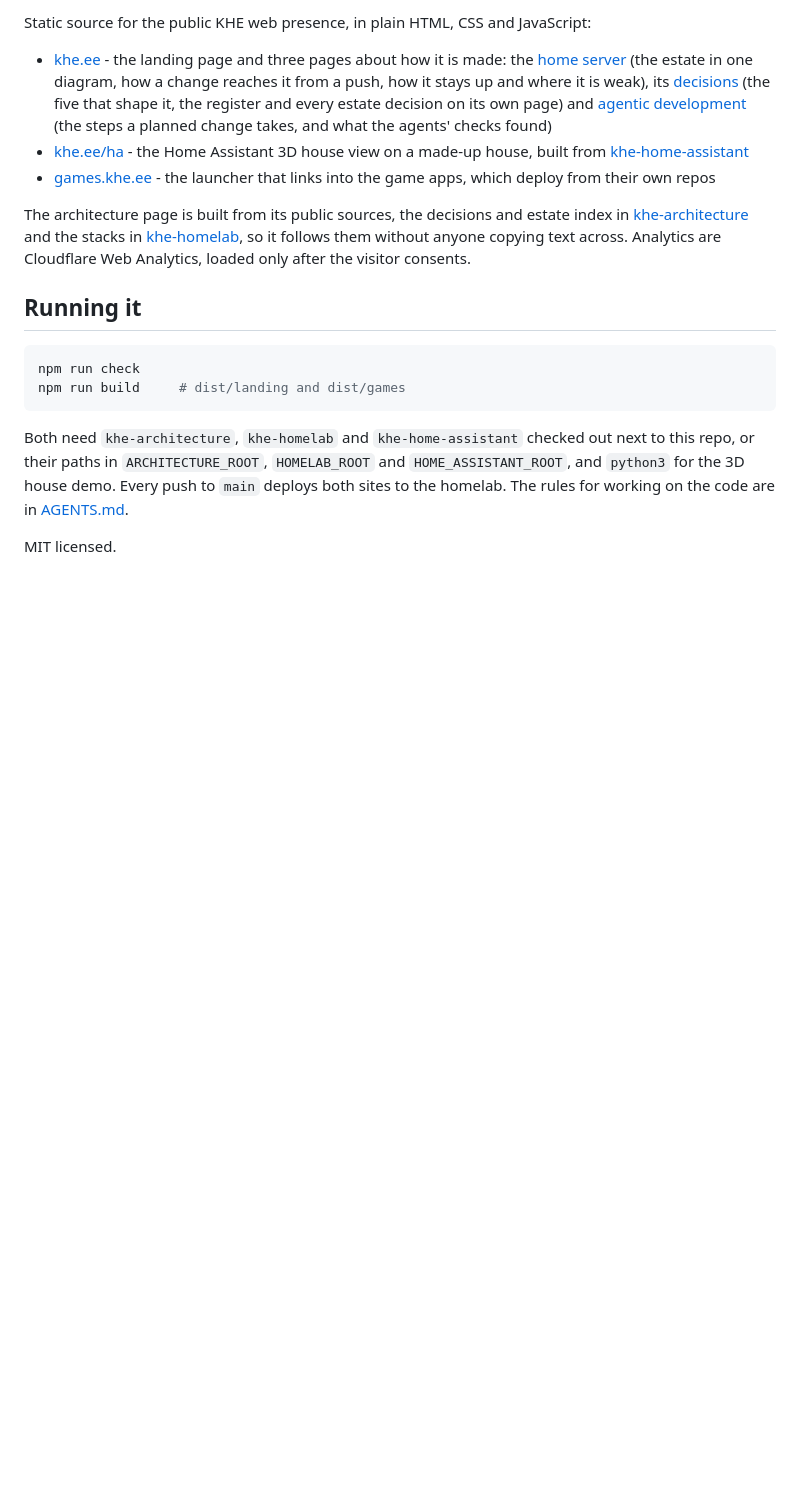
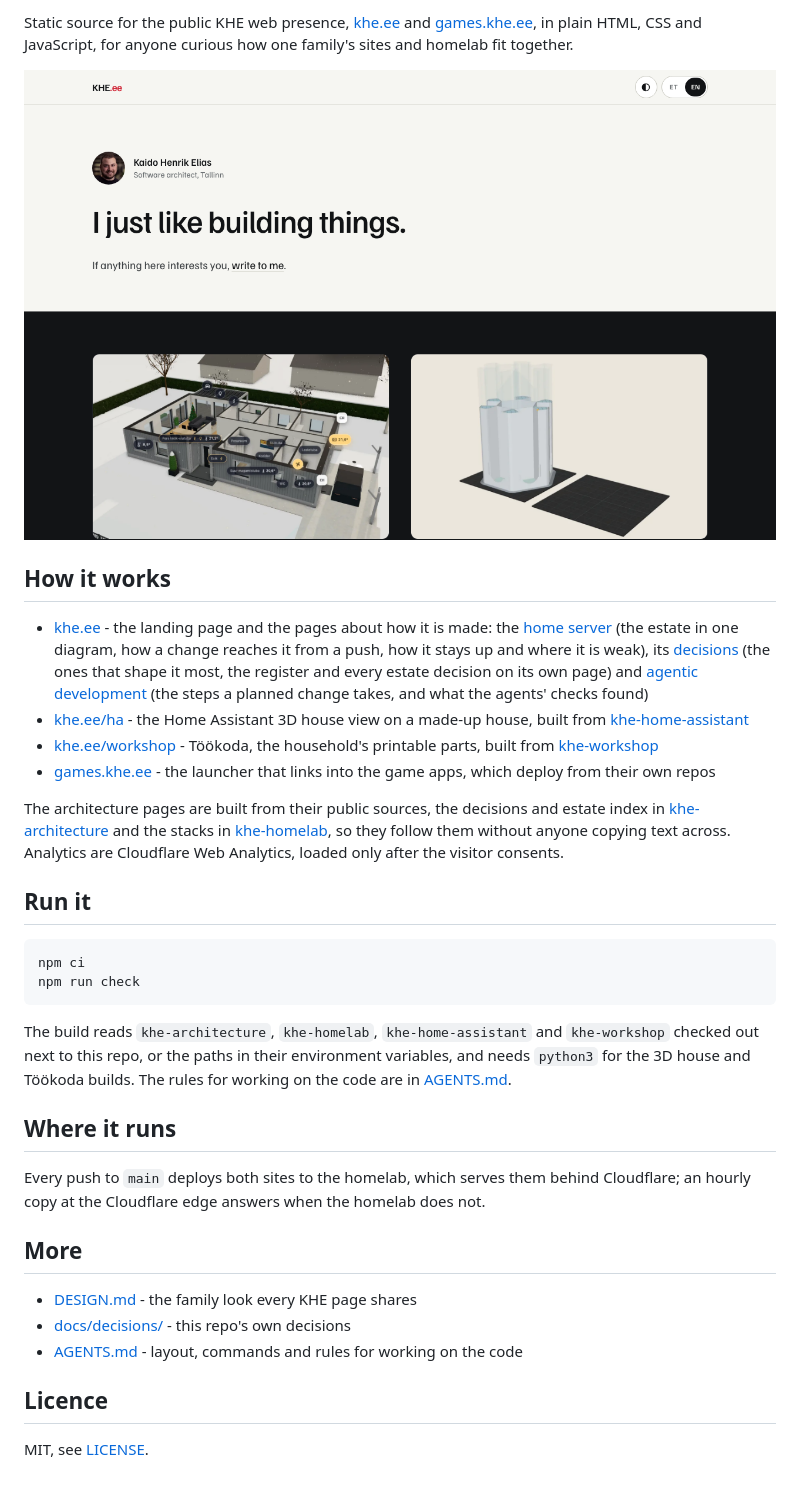
Before and after one commit to khelias/khe-sites, a Markdown page: README.md, the part around one of its changes. GitHub-like rendering; pictures changed too: docs/screenshot.png (added); blank space fills up the shorter version.

Commit message:
Docs standard: README, decisions under docs/decisions/, the resilience list from khe-homelab ARCHITECTURE.md, share cards for /ha/ and /workshop/

````diff
--- a/README.md
+++ b/README.md
@@ -6,37 +6,58 @@
 
-Static source for the public KHE web presence, in plain HTML, CSS and
-JavaScript:
+Static source for the public KHE web presence, [khe.ee](https://khe.ee) and
+[games.khe.ee](https://games.khe.ee), in plain HTML, CSS and JavaScript, for
+anyone curious how one family's sites and homelab fit together.
 
-- [khe.ee](https://khe.ee) - the landing page and three pages about how
-  it is made: the [home server](https://khe.ee/architecture/) (the estate in
-  one diagram, how a change reaches it from a push, how it stays up and where
-  it is weak), its [decisions](https://khe.ee/architecture/decisions/) (the
-  five that shape it, the register and every estate decision on its own
-  page) and [agentic development](https://khe.ee/agents/) (the steps a
-  planned change takes, and what the agents' checks found)
-- [khe.ee/ha](https://khe.ee/ha/) - the Home Assistant 3D house
-  view on a made-up house, built from
+[![The khe.ee landing page](docs/screenshot.png)](https://khe.ee/en/)
+
+## How it works
+
+- [khe.ee](https://khe.ee) - the landing page and the pages about how it is
+  made: the [home server](https://khe.ee/architecture/) (the estate in one
+  diagram, how a change reaches it from a push, how it stays up and where it
+  is weak), its [decisions](https://khe.ee/architecture/decisions/) (the ones
+  that shape it most, the register and every estate decision on its own page) and
+  [agentic development](https://khe.ee/agents/) (the steps a planned change
+  takes, and what the agents' checks found)
+- [khe.ee/ha](https://khe.ee/ha/) - the Home Assistant 3D house view on a
+  made-up house, built from
   [khe-home-assistant](https://github.com/khelias/khe-home-assistant)
+- [khe.ee/workshop](https://khe.ee/workshop/) - Töökoda, the household's
+  printable parts, built from
+  [khe-workshop](https://github.com/khelias/khe-workshop)
 - [games.khe.ee](https://games.khe.ee) - the launcher that links into the
   game apps, which deploy from their own repos
 
-The architecture page is built from its public sources, the decisions and
-estate index in [khe-architecture](https://github.com/khelias/khe-architecture)
-and the stacks in [khe-homelab](https://github.com/khelias/khe-homelab), so it
-follows them without anyone copying text across. Analytics are
+The architecture pages are built from their public sources, the decisions
+and estate index in [khe-architecture](https://github.com/khelias/khe-architecture)
+and the stacks in [khe-homelab](https://github.com/khelias/khe-homelab), so
+they follow them without anyone copying text across. Analytics are
 Cloudflare Web Analytics, loaded only after the visitor consents.
 
-## Running it
+## Run it
 
 ```sh
+npm ci
 npm run check
-npm run build     # dist/landing and dist/games
 ```
 
-Both need `khe-architecture`, `khe-homelab` and `khe-home-assistant` checked
-out next to this repo, or their paths in `ARCHITECTURE_ROOT`, `HOMELAB_ROOT`
-and `HOME_ASSISTANT_ROOT`, and `python3` for the 3D house demo. Every push to
-`main` deploys both sites to the homelab. The rules
-for working on the code are in [AGENTS.md](AGENTS.md).
+The build reads `khe-architecture`, `khe-homelab`, `khe-home-assistant` and
+`khe-workshop` checked out next to this repo, or the paths in their
+environment variables, and needs `python3` for the 3D house and Töökoda
+builds. The rules for working on the code are in [AGENTS.md](AGENTS.md).
 
-MIT licensed.
+## Where it runs
+
+Every push to `main` deploys both sites to the homelab, which serves them
+behind Cloudflare; an hourly copy at the Cloudflare edge answers when the
+homelab does not.
+
+## More
+
+- [DESIGN.md](DESIGN.md) - the family look every KHE page shares
+- [docs/decisions/](docs/decisions/) - this repo's own decisions
+- [AGENTS.md](AGENTS.md) - layout, commands and rules for working on the code
+
+## Licence
+
+MIT, see [LICENSE](LICENSE).
````
Also changed, not shown: other parts of README.md (+1 -1 lines), AGENTS.md (+10 -8 lines), SECURITY.md (deleted, +0 -16 lines), 6 other files.
